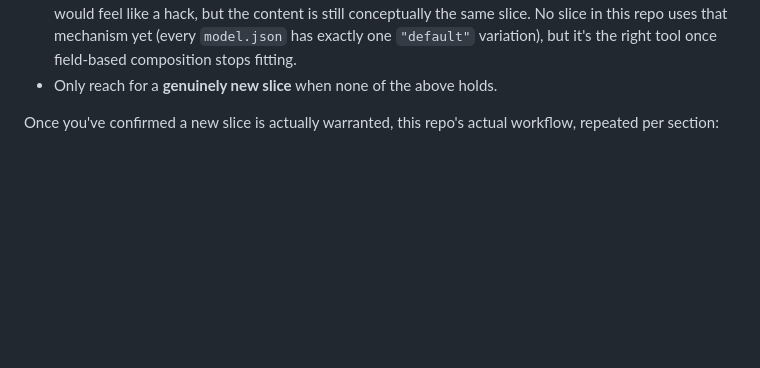
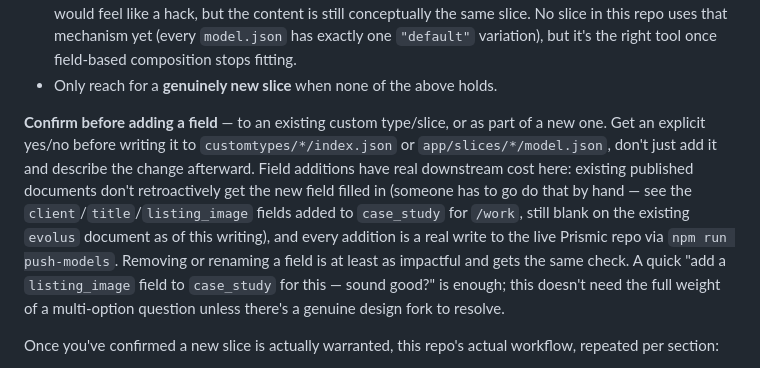
Before and after one commit to kalikolei-KDV/kdv-website, a Markdown page: AGENTS.md, the part around the change. Rendered like a GitHub page; blank space fills up the shorter version.

Commit message:
docs: confirm before adding/removing/renaming content-model fields
Added to the "Adding a slice from Figma" section, alongside the
existing reuse-before-new-slice guidance — same underlying concern
(content-model changes have real downstream cost: existing
documents don't retroactively get new fields filled in, and every
push is a real write to the live Prismic repo), just at a smaller
grain (single field vs. whole slice).

Co-Authored-By: Claude Sonnet 5 <noreply@anthropic.com>

```diff
--- a/AGENTS.md
+++ b/AGENTS.md
@@ -120,6 +120,17 @@ near-duplicate slice is a recurring mistake worth actively avoiding:
   slice. No slice in this repo uses that mechanism yet (every `model.json` has exactly one
   `"default"` variation), but it's the right tool once field-based composition stops fitting.
 - Only reach for a **genuinely new slice** when none of the above holds.
+
+**Confirm before adding a field** — to an existing custom type/slice, or as part of a new one.
+Get an explicit yes/no before writing it to `customtypes/*/index.json` or `app/slices/*/model.json`,
+don't just add it and describe the change afterward. Field additions have real downstream cost
+here: existing published documents don't retroactively get the new field filled in (someone has to
+go do that by hand — see the `client`/`title`/`listing_image` fields added to `case_study` for
+`/work`, still blank on the existing `evolus` document as of this writing), and every addition is a
+real write to the live Prismic repo via `npm run push-models`. Removing or renaming a field is at
+least as impactful and gets the same check. A quick "add a `listing_image` field to `case_study` for
+this — sound good?" is enough; this doesn't need the full weight of a multi-option question unless
+there's a genuine design fork to resolve.
 
 Once you've confirmed a new slice is actually warranted, this repo's actual workflow, repeated per
 section:
```
